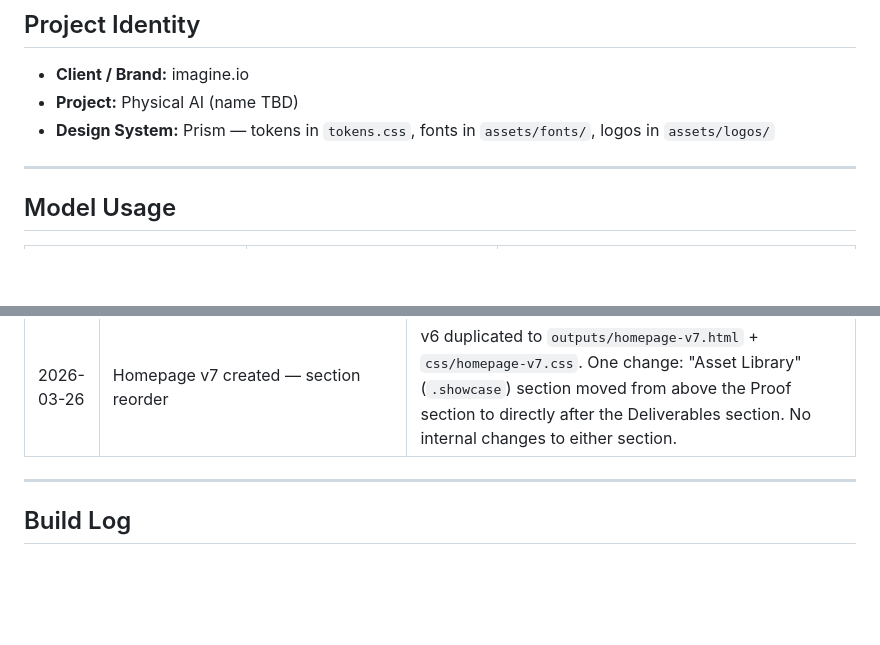
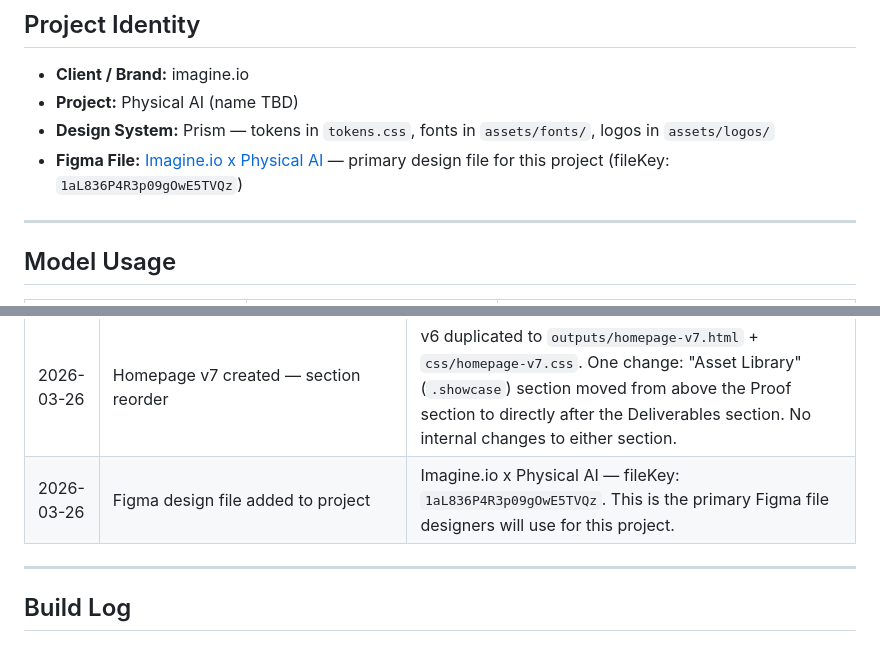
Before and after one commit to imaginevipin/Imagineio-x-Physical-AI, a Markdown page: SUMMARY.md, 2 parts joined by grey strips. Rendered like a GitHub page; blank space fills up the shorter version.

Commit message:
Auto-save: WIP snapshot 2026-03-26 16:21

```diff
--- a/SUMMARY.md
+++ b/SUMMARY.md
@@ -9,6 +9,7 @@
 - **Client / Brand:** imagine.io
 - **Project:** Physical AI (name TBD)
 - **Design System:** Prism — tokens in `tokens.css`, fonts in `assets/fonts/`, logos in `assets/logos/`
+- **Figma File:** [Imagine.io x Physical AI](https://www.figma.com/design/1aL836P4R3p09gOwE5TVQz/Imagine.io-x-Physical-AI?node-id=0-1) — primary design file for this project (fileKey: `1aL836P4R3p09gOwE5TVQz`)
 
 ---
 
@@ -91,6 +92,7 @@ See `research/design-reference.md` for the living visual design reference — up
 | 2026-03-25 | v6 bug fix — background:url() → background-image:url() | Inline `background:` shorthand was overriding `background-size: cover` and `background-position: center` from CSS class, causing images to not fill card frames. Fixed all 45 occurrences to use `background-image:` instead. |
 | 2026-03-25 | index.html updated to v6 — now live on Vercel | `cp outputs/homepage-v6.html index.html` + pushed to main. Vercel auto-deployed. CSS cache at `?v=7`. |
 | 2026-03-26 | Homepage v7 created — section reorder | v6 duplicated to `outputs/homepage-v7.html` + `css/homepage-v7.css`. One change: "Asset Library" (`.showcase`) section moved from above the Proof section to directly after the Deliverables section. No internal changes to either section. |
+| 2026-03-26 | Figma design file added to project | Imagine.io x Physical AI — fileKey: `1aL836P4R3p09gOwE5TVQz`. This is the primary Figma file designers will use for this project. |
 
 ---
 
```
